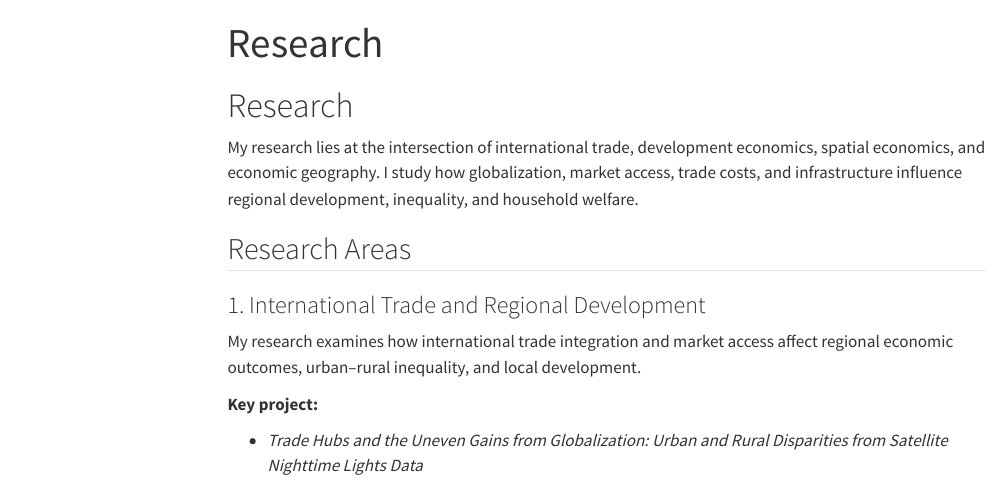
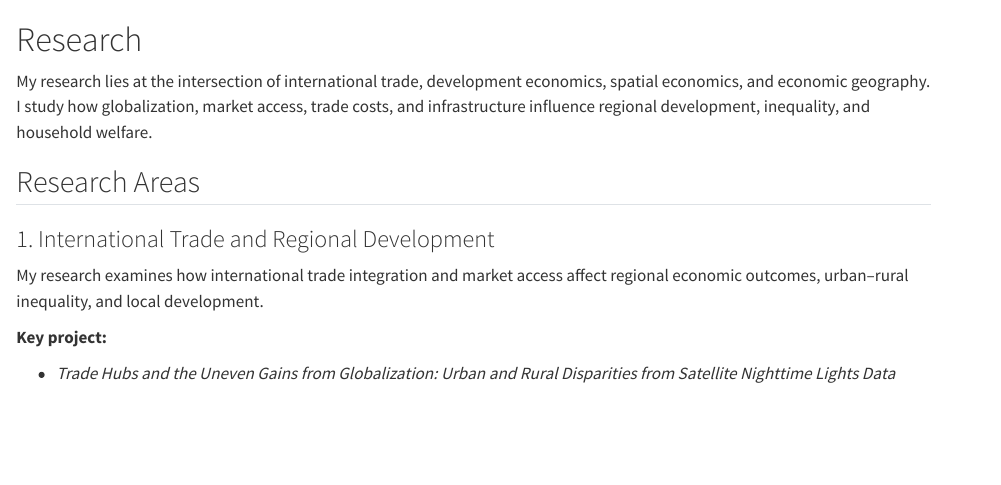
Before and after one commit to shafiqullah-yousafzai1991/shafiqullah-yousafzai1991.github.io, a Quarto document (research.qmd): the page in a window 1100 px wide, from its top. Rendered offline with R 4.5, knitr and Pandoc in place of Quarto, with nearby package versions; menus at the side of the page are left out.

```diff
--- a/research.qmd
+++ b/research.qmd
@@ -1,6 +1,4 @@
----
-title: "Research"
----
+
 
 # Research
 
```
Also changed, not shown: 1 other file.
